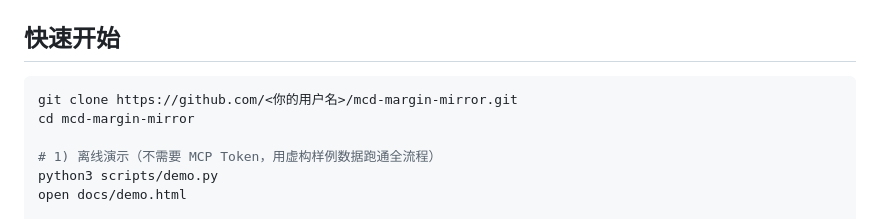
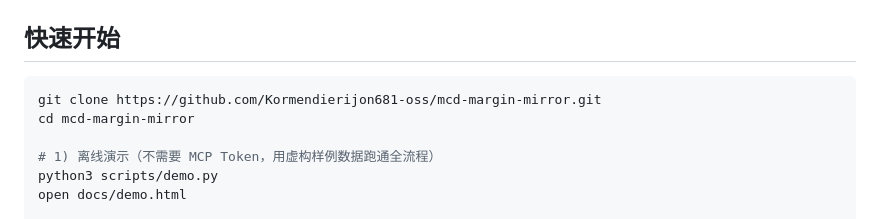
Before and after one commit to Kormendierijon681-oss/mcd-margin-mirror, a Markdown page: README.md, the part around the change. GitHub-like rendering.

Commit message:
docs: README clone 地址替换为实际仓库地址

````diff
--- a/README.md
+++ b/README.md
@@ -36,7 +36,7 @@
 ## 快速开始
 
 ```bash
-git clone https://github.com/<你的用户名>/mcd-margin-mirror.git
+git clone https://github.com/Kormendierijon681-oss/mcd-margin-mirror.git
 cd mcd-margin-mirror
 
 # 1) 离线演示（不需要 MCP Token，用虚构样例数据跑通全流程）
````
